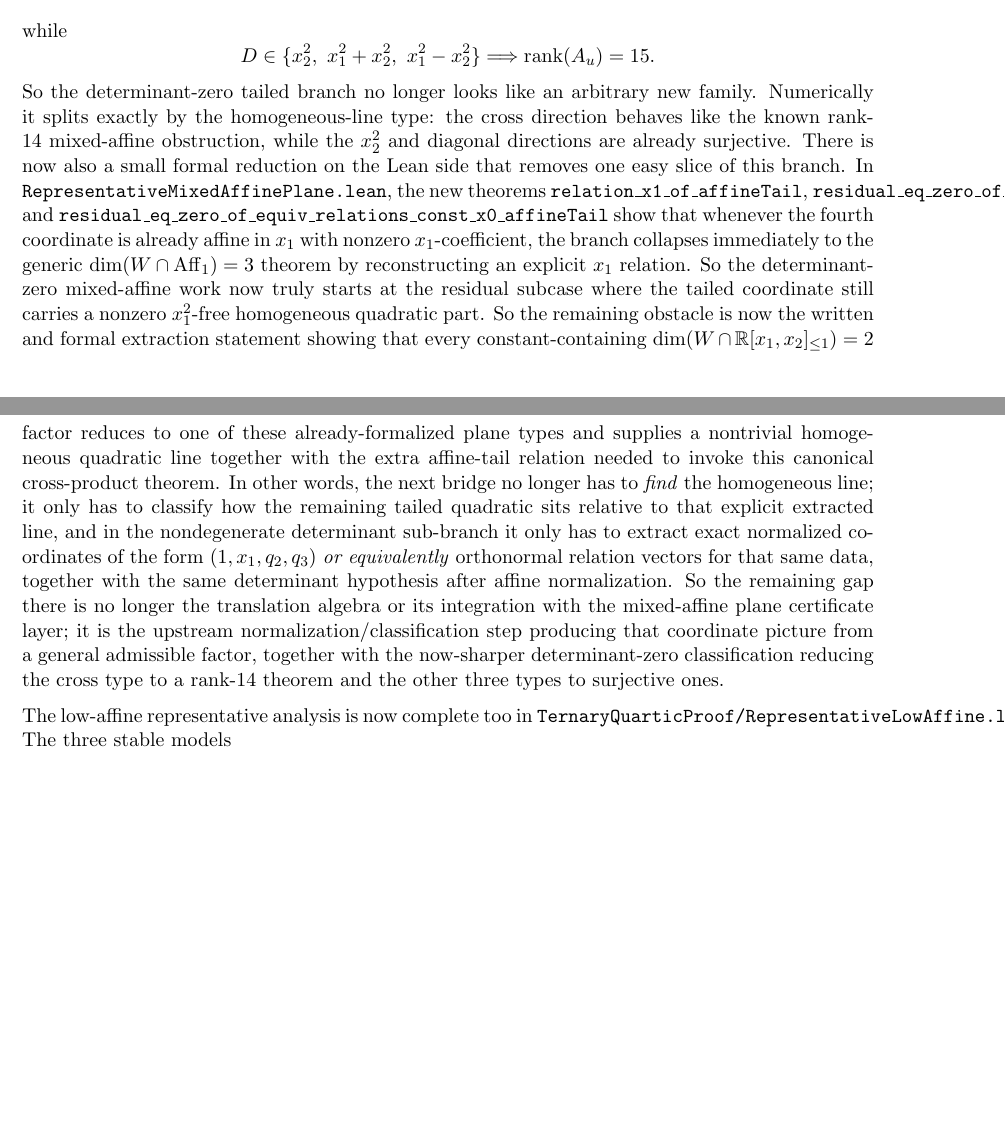
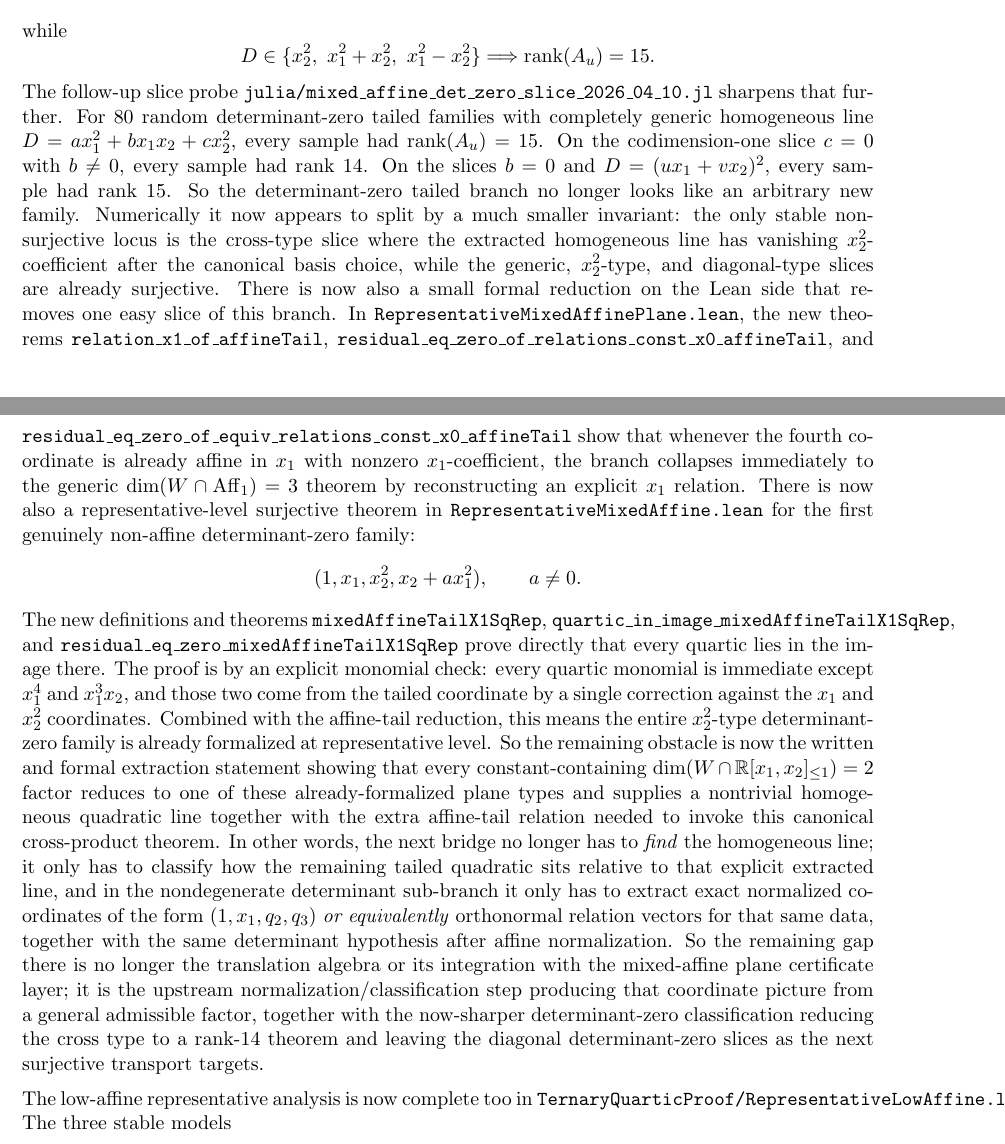
Before and after one commit to yuanchenyang/nonconvex_sos_landscape, a LaTeX document (writeup/blueprint.tex): two parts of pages 14 and 15 of 16 before the commit and two parts of pages 14 and 15 of 17 after it, joined at a grey line, cut so that both start at the same text, the shorter picture padded with empty space. Compiled offline with pdfLaTeX.

Commit message:
Formalize tailed x1sq determinant-zero slice

```diff
--- a/writeup/blueprint.tex
+++ b/writeup/blueprint.tex
@@ -1012,10 +1012,19 @@ while
   D \in \{x_2^2,\ x_1^2+x_2^2,\ x_1^2-x_2^2\}
   \Longrightarrow \operatorname{rank}(A_u)=15.
 \]
-So the determinant-zero tailed branch no longer looks like an arbitrary new
-family. Numerically it splits exactly by the homogeneous-line type: the cross
-direction behaves like the known rank-\(14\) mixed-affine obstruction, while
-the \(x_2^2\) and diagonal directions are already surjective.
+The follow-up slice probe
+\texttt{julia/mixed\_affine\_det\_zero\_slice\_2026\_04\_10.jl} sharpens that
+further. For \(80\) random determinant-zero tailed families with completely
+generic homogeneous line \(D=a x_1^2 + b x_1x_2 + c x_2^2\), every sample had
+\(\operatorname{rank}(A_u)=15\). On the codimension-one slice \(c=0\) with
+\(b \neq 0\), every sample had rank \(14\). On the slices \(b=0\) and
+\(D=(u x_1 + v x_2)^2\), every sample had rank \(15\). So the
+determinant-zero tailed branch no longer looks like an arbitrary new family.
+Numerically it now appears to split by a much smaller invariant: the only
+stable nonsurjective locus is the cross-type slice where the extracted
+homogeneous line has vanishing \(x_2^2\)-coefficient after the canonical basis
+choice, while the generic, \(x_2^2\)-type, and diagonal-type slices are already
+surjective.
 There is now also a small formal reduction on the Lean side that removes one
 easy slice of this branch. In
 \texttt{RepresentativeMixedAffinePlane.lean}, the new theorems
@@ -1025,9 +1034,22 @@ easy slice of this branch. In
 show that whenever the fourth coordinate is already affine in \(x_1\) with
 nonzero \(x_1\)-coefficient, the branch collapses immediately to the generic
 \(\dim(W \cap \mathrm{Aff}_1)=3\) theorem by reconstructing an explicit
-\(x_1\) relation. So the determinant-zero mixed-affine work now truly starts at
-the residual subcase where the tailed coordinate still carries a nonzero
-\(x_1^2\)-free homogeneous quadratic part.
+\(x_1\) relation. There is now also a representative-level surjective theorem
+in \texttt{RepresentativeMixedAffine.lean} for the first genuinely non-affine
+determinant-zero family:
+\[
+  (1,x_1,x_2^2,x_2 + a x_1^2), \qquad a \neq 0.
+\]
+The new definitions and theorems
+\texttt{mixedAffineTailX1SqRep},
+\texttt{quartic\_in\_image\_mixedAffineTailX1SqRep}, and
+\texttt{residual\_eq\_zero\_mixedAffineTailX1SqRep}
+prove directly that every quartic lies in the image there. The proof is by an
+explicit monomial check: every quartic monomial is immediate except
+\(x_1^4\) and \(x_1^3x_2\), and those two come from the tailed coordinate by a
+single correction against the \(x_1\) and \(x_2^2\) coordinates. Combined with
+the affine-tail reduction, this means the entire \(x_2^2\)-type
+determinant-zero family is already formalized at representative level.
 So the remaining obstacle is now the written and formal extraction statement
 showing that every constant-containing
 $\dim(W \cap \mathbb{R}[x_1,x_2]_{\le 1}) = 2$ factor reduces to one of these
@@ -1044,8 +1066,8 @@ the translation algebra or its integration with the mixed-affine plane
 certificate layer; it is the
 upstream normalization/classification step producing that coordinate picture
 from a general admissible factor, together with the now-sharper determinant-zero
-classification reducing the cross type to a rank-\(14\) theorem and the other
-three types to surjective ones.
+classification reducing the cross type to a rank-\(14\) theorem and leaving the
+diagonal determinant-zero slices as the next surjective transport targets.
 
 \medskip
 \noindent
```
Also changed, not shown: writeup/exploration_log.tex (+37 -2 lines), 3 other files.
